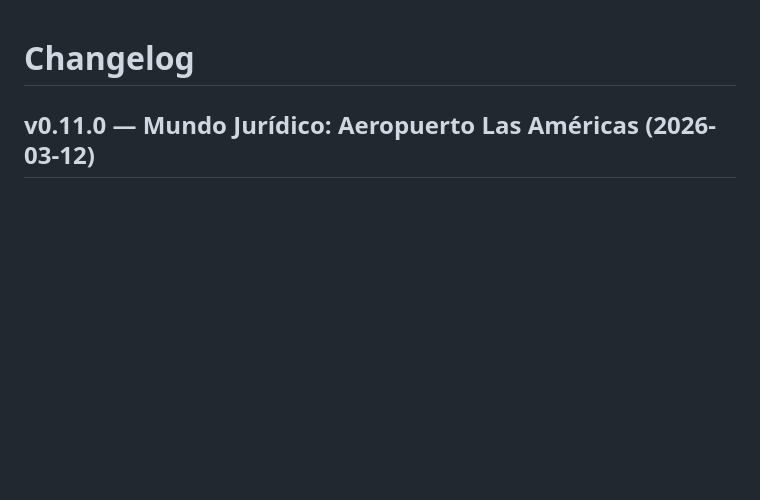
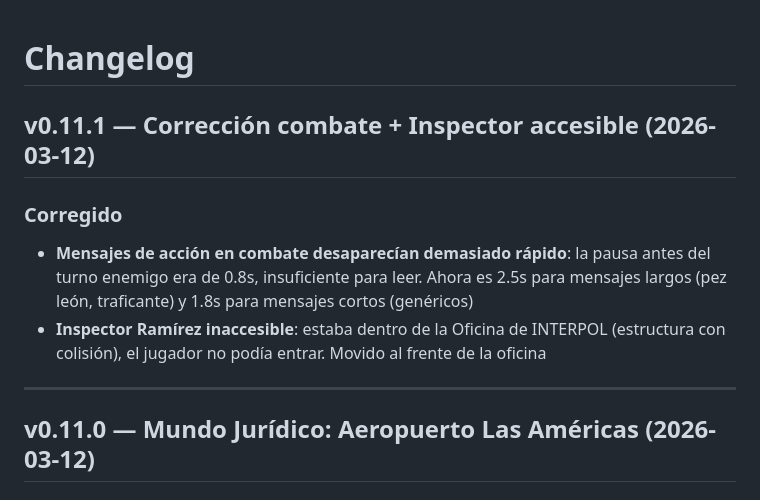
Before and after one commit to carlosmirandalevy/arclycee, a Markdown page: CHANGELOG.md, the part around the change. GitHub-like rendering; blank space fills up the shorter version.

Commit message:
docs: add v0.11.1 changelog entry for combat timing and inspector fixes
Co-Authored-By: Claude Opus 4.6 <noreply@anthropic.com>

```diff
--- a/CHANGELOG.md
+++ b/CHANGELOG.md
@@ -1,4 +1,12 @@
 # Changelog
+
+## v0.11.1 — Corrección combate + Inspector accesible (2026-03-12)
+
+### Corregido
+- **Mensajes de acción en combate desaparecían demasiado rápido**: la pausa antes del turno enemigo era de 0.8s, insuficiente para leer. Ahora es 2.5s para mensajes largos (pez león, traficante) y 1.8s para mensajes cortos (genéricos)
+- **Inspector Ramírez inaccesible**: estaba dentro de la Oficina de INTERPOL (estructura con colisión), el jugador no podía entrar. Movido al frente de la oficina
+
+---
 
 ## v0.11.0 — Mundo Jurídico: Aeropuerto Las Américas (2026-03-12)
 
```
